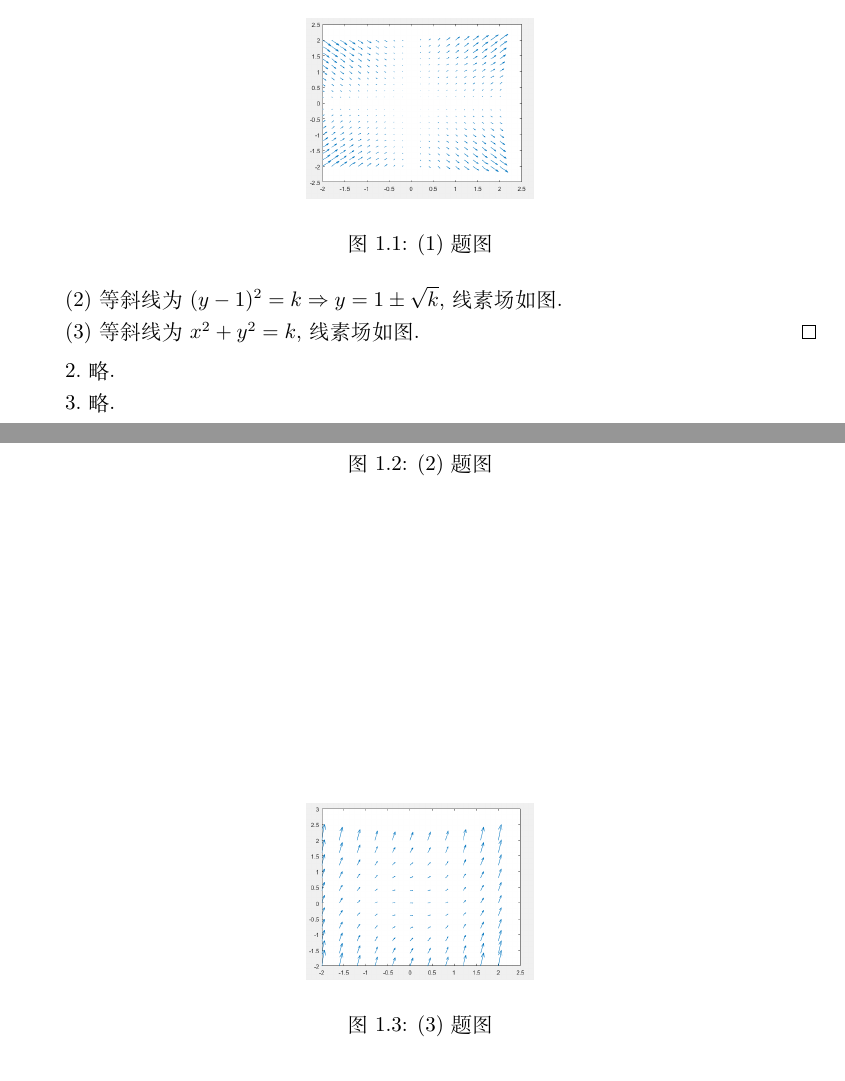
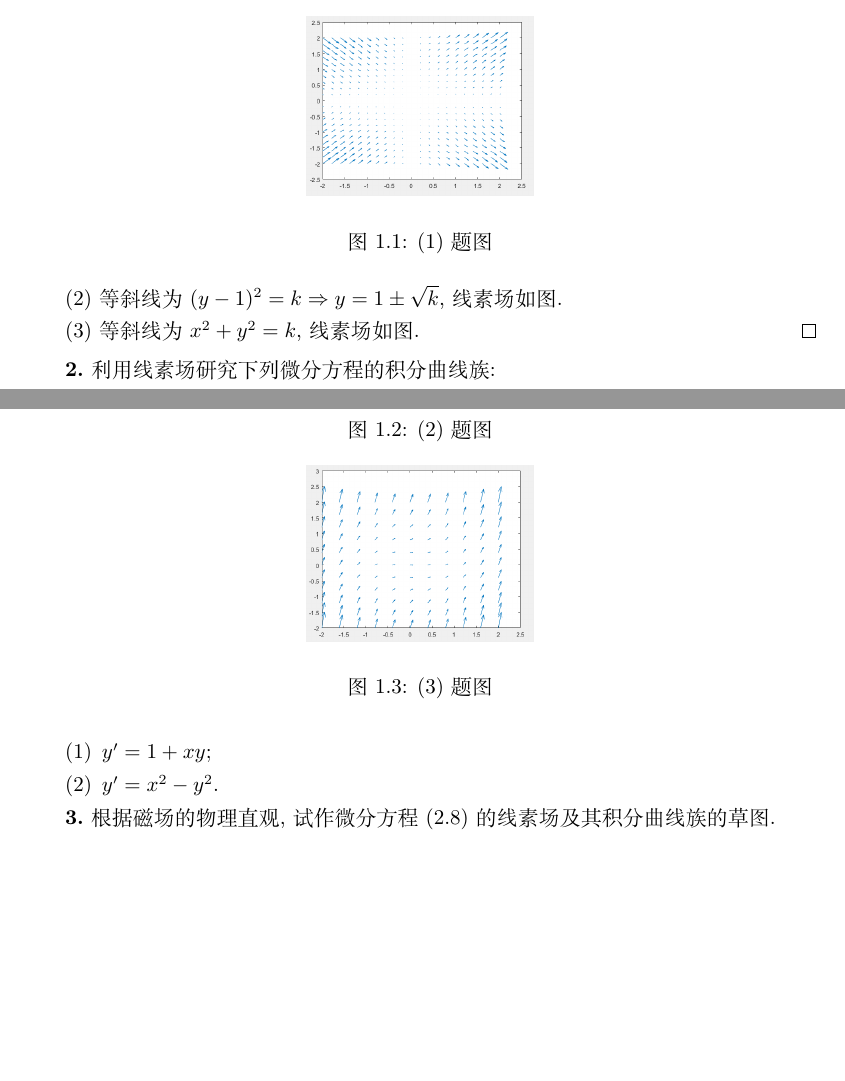
Before and after one commit to SwitWu/ODE-DingTongren-Solutions, a LaTeX document (main.tex, which reads chapter01.tex): two parts of pages 6 and 7 of 35, joined at a grey line, cut so that both start at the same text, the shorter picture padded with empty space. Compiled offline with XeLaTeX.

Commit message:
补充 1.2 节最后两个题目

```diff
--- a/chapter01.tex
+++ b/chapter01.tex
@@ -146,6 +146,18 @@
   \end{figure}
 \end{solve}
 
-2.略.
 
-3.略.
+
+\begin{exercise}
+  利用线素场研究下列微分方程的积分曲线族:
+  \begin{enumerate}[(1)]
+    \item $y' = 1+xy$;
+    \item $y' = x^2-y^2$.
+  \end{enumerate}
+\end{exercise}
+
+
+
+\begin{exercise}
+  根据磁场的物理直观, 试作微分方程 (2.8) 的线素场及其积分曲线族的草图.
+\end{exercise}
```
